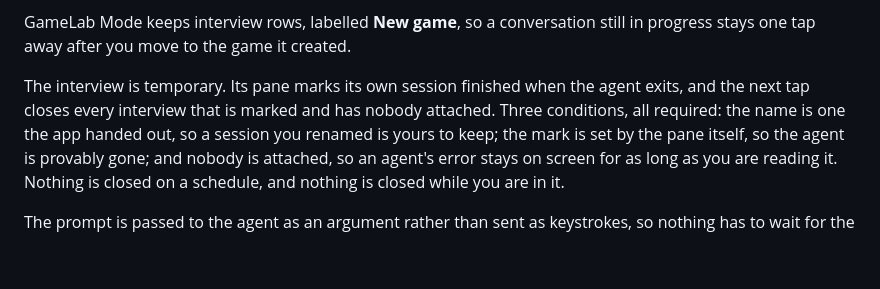
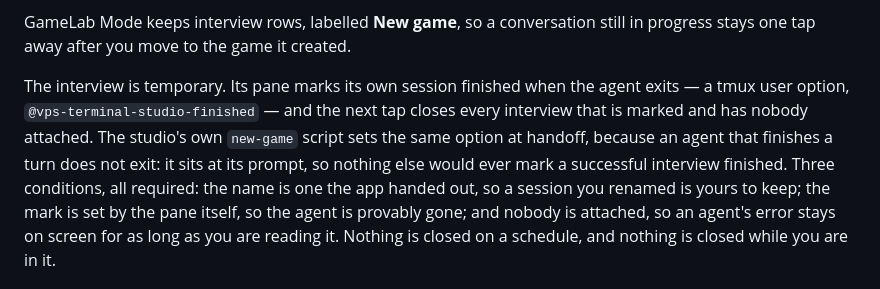
Before and after one commit to revolt3r-vps/vps-terminal, a Markdown page: docs/configuration.md, the part around the change. GitHub-like rendering; blank space fills up the shorter version.

Commit message:
Sync from private source 2026-08-17

```diff
--- a/docs/configuration.md
+++ b/docs/configuration.md
@@ -142,8 +142,11 @@ GameLab Mode keeps interview rows, labelled **New game**, so a conversation stil
 in progress stays one tap away after you move to the game it created.
 
 The interview is temporary. Its pane marks its own session finished when the
-agent exits, and the next tap closes every interview that is marked and has
-nobody attached. Three conditions, all required: the name is one the app handed
+agent exits — a tmux user option, `@vps-terminal-studio-finished` — and the next
+tap closes every interview that is marked and has nobody attached. The studio's
+own `new-game` script sets the same option at handoff, because an agent that
+finishes a turn does not exit: it sits at its prompt, so nothing else would ever
+mark a successful interview finished. Three conditions, all required: the name is one the app handed
 out, so a session you renamed is yours to keep; the mark is set by the pane
 itself, so the agent is provably gone; and nobody is attached, so an agent's
 error stays on screen for as long as you are reading it. Nothing is closed on a
```
